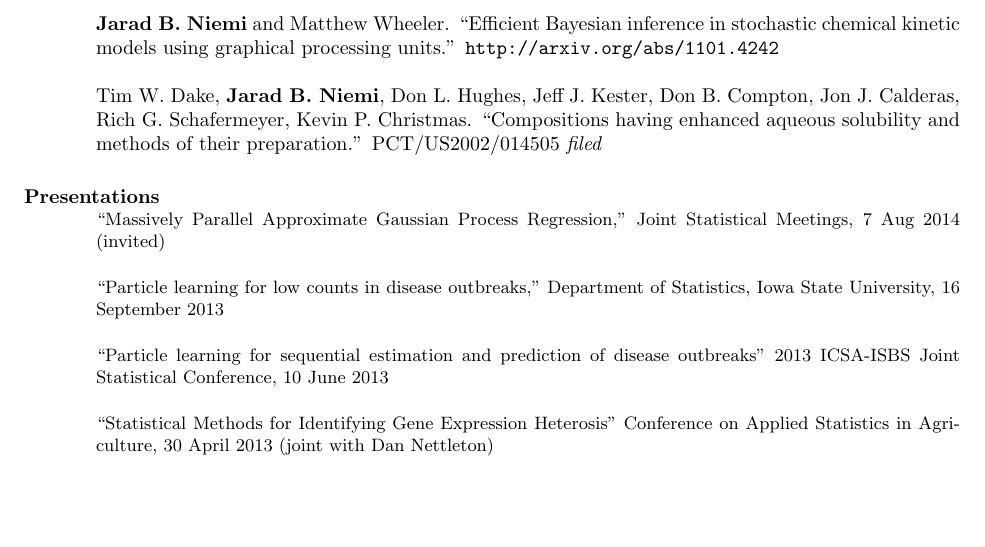
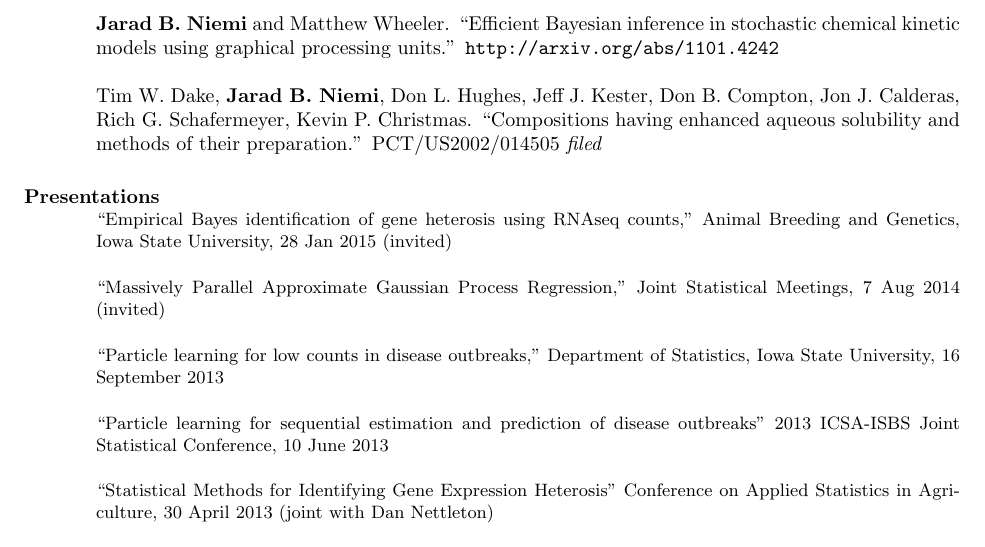
Before and after one commit to jarad/cv, a LaTeX CV (JaradNiemi-CV.tex): part of page 4 of 10 before the commit and part of page 4 of 11 after it, cut so that both start at the same text, the shorter picture padded with empty space. Compiled offline with pdfLaTeX.

Commit message:
added seminar

```diff
--- a/JaradNiemi-CV.tex
+++ b/JaradNiemi-CV.tex
@@ -270,6 +270,8 @@ Tim W. Dake, {\bf Jarad B. Niemi}, Don L. Hughes, Jeff J. Kester, Don B. Compton
 %
 
 {\small
+
+``Empirical Bayes identification of gene heterosis using RNAseq counts,'' Animal Breeding and Genetics, Iowa State University, 28 Jan 2015 (invited)
 
 ``Massively Parallel Approximate Gaussian Process Regression,'' Joint Statistical Meetings, 7 Aug 2014 (invited)
 
```
